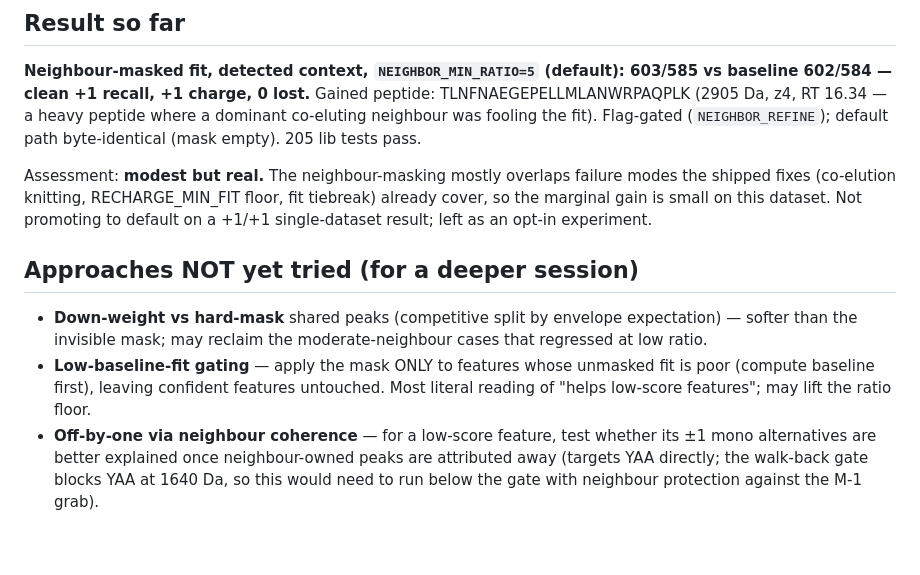
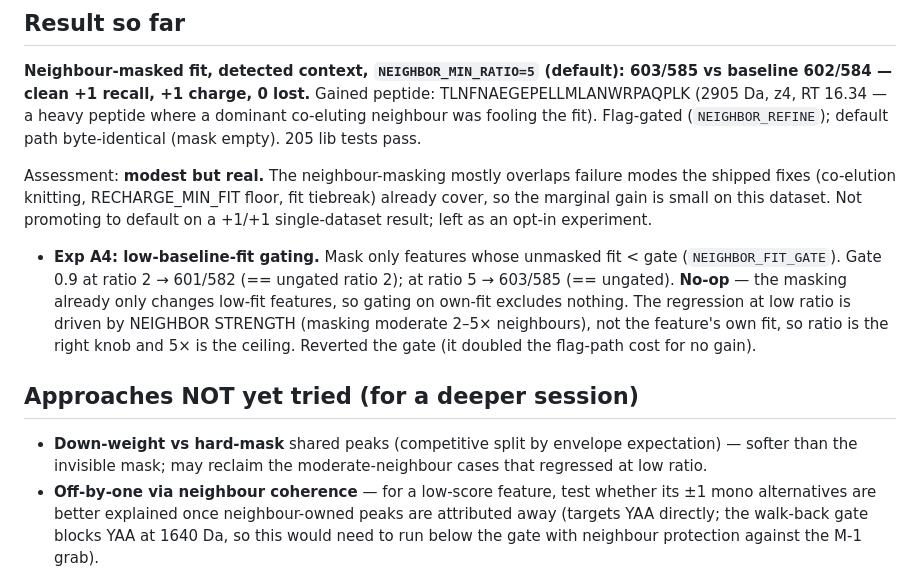
Before and after one commit to Alexander-Sol/ProteoStar, a Markdown page: agent_info/neighbor-aware-refine-notes.md, the part around the change. GitHub-like rendering; blank space fills up the shorter version.

Commit message:
Record low-fit-gate no-op; revert it (neighbor strength is the knob, not own-fit)

```diff
--- a/agent_info/neighbor-aware-refine-notes.md
+++ b/agent_info/neighbor-aware-refine-notes.md
@@ -37,8 +37,9 @@ Fitness: CA/Lumos cov90 benchmark. Baseline at branch point = **602/620 recall,
 
 Assessment: **modest but real.** The neighbour-masking mostly overlaps failure modes the shipped fixes (co-elution knitting, RECHARGE_MIN_FIT floor, fit tiebreak) already cover, so the marginal gain is small on this dataset. Not promoting to default on a +1/+1 single-dataset result; left as an opt-in experiment.
 
+- **Exp A4: low-baseline-fit gating.** Mask only features whose unmasked fit < gate (`NEIGHBOR_FIT_GATE`). Gate 0.9 at ratio 2 → 601/582 (== ungated ratio 2); at ratio 5 → 603/585 (== ungated). **No-op** — the masking already only changes low-fit features, so gating on own-fit excludes nothing. The regression at low ratio is driven by NEIGHBOR STRENGTH (masking moderate 2–5× neighbours), not the feature's own fit, so ratio is the right knob and 5× is the ceiling. Reverted the gate (it doubled the flag-path cost for no gain).
+
 ## Approaches NOT yet tried (for a deeper session)
 - **Down-weight vs hard-mask** shared peaks (competitive split by envelope expectation) — softer than the invisible mask; may reclaim the moderate-neighbour cases that regressed at low ratio.
-- **Low-baseline-fit gating** — apply the mask ONLY to features whose unmasked fit is poor (compute baseline first), leaving confident features untouched. Most literal reading of "helps low-score features"; may lift the ratio floor.
 - **Off-by-one via neighbour coherence** — for a low-score feature, test whether its ±1 mono alternatives are better explained once neighbour-owned peaks are attributed away (targets YAA directly; the walk-back gate blocks YAA at 1640 Da, so this would need to run below the gate with neighbour protection against the M-1 grab).
 - **Strongest-first at the DETECTION stage** (not just refine) with claim hand-off — the greedy detector already claims tallest-first; propagating corrected claims into weaker features' windows.
```
